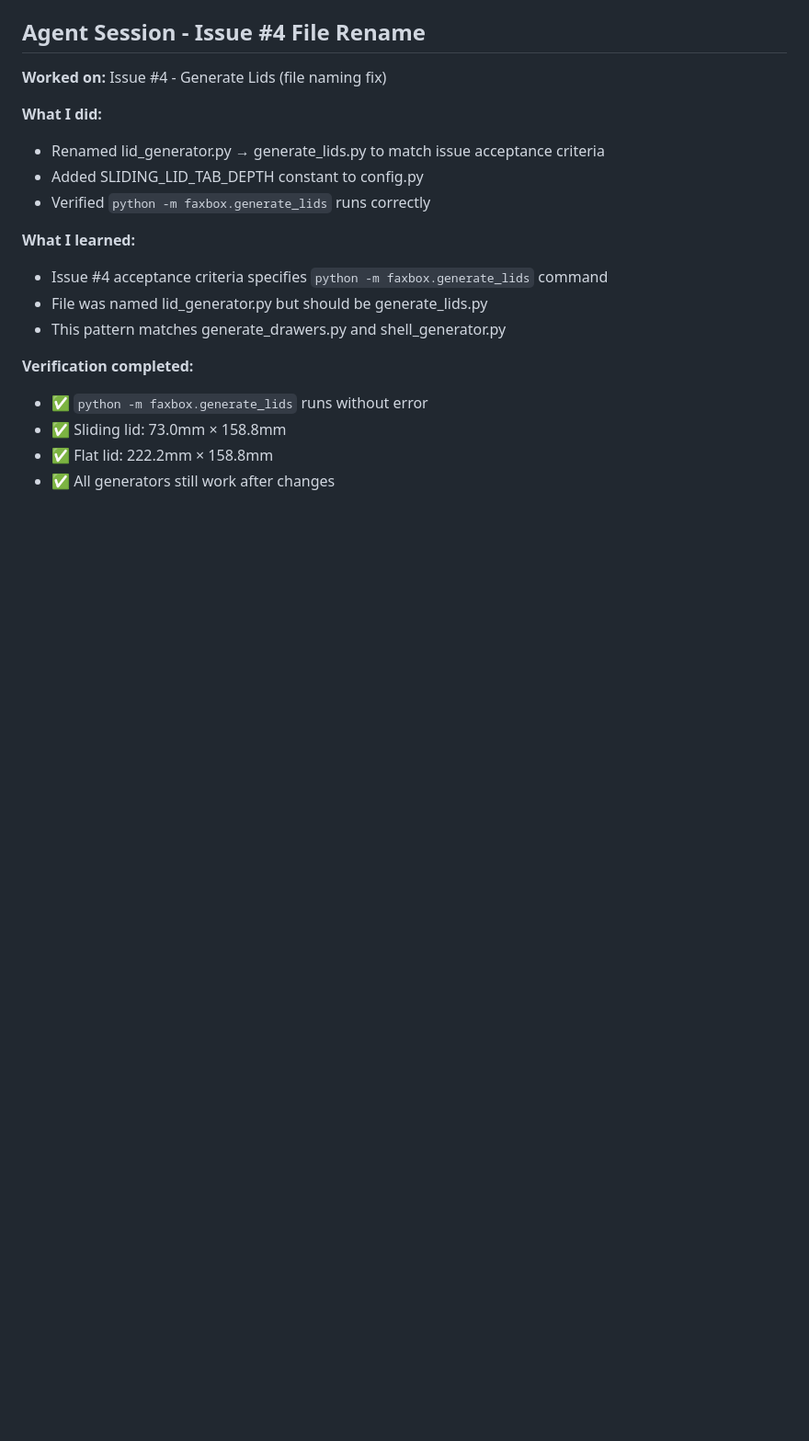
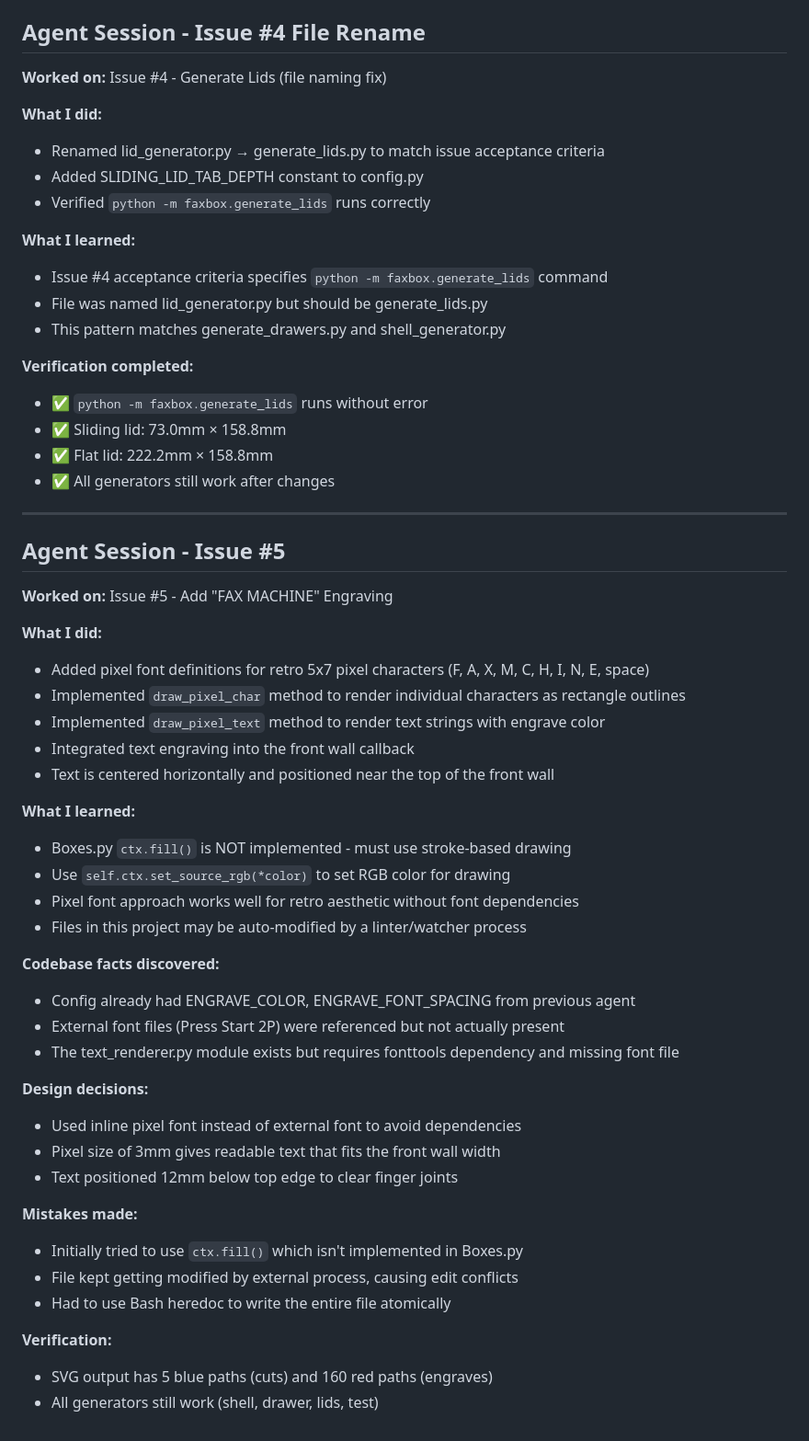
Before and after one commit to Gilbetrar/fax-machine-box, a Markdown page: SESSION_LOG.md, the part around the change. Shown at 92% size. Rendered like a GitHub page; blank space fills up the shorter version.

Commit message:
docs: add session notes for issue #5 engraving
Co-Authored-By: Claude Opus 4.5 <noreply@anthropic.com>

```diff
--- a/SESSION_LOG.md
+++ b/SESSION_LOG.md
@@ -211,3 +211,41 @@ Raw session history from agent work. Check LEARNINGS.md for distilled patterns.
 - ✅ Sliding lid: 73.0mm × 158.8mm
 - ✅ Flat lid: 222.2mm × 158.8mm
 - ✅ All generators still work after changes
+
+---
+
+## Agent Session - Issue #5
+
+**Worked on:** Issue #5 - Add "FAX MACHINE" Engraving
+
+**What I did:**
+- Added pixel font definitions for retro 5x7 pixel characters (F, A, X, M, C, H, I, N, E, space)
+- Implemented `draw_pixel_char` method to render individual characters as rectangle outlines
+- Implemented `draw_pixel_text` method to render text strings with engrave color
+- Integrated text engraving into the front wall callback
+- Text is centered horizontally and positioned near the top of the front wall
+
+**What I learned:**
+- Boxes.py `ctx.fill()` is NOT implemented - must use stroke-based drawing
+- Use `self.ctx.set_source_rgb(*color)` to set RGB color for drawing
+- Pixel font approach works well for retro aesthetic without font dependencies
+- Files in this project may be auto-modified by a linter/watcher process
+
+**Codebase facts discovered:**
+- Config already had ENGRAVE_COLOR, ENGRAVE_FONT_SPACING from previous agent
+- External font files (Press Start 2P) were referenced but not actually present
+- The text_renderer.py module exists but requires fonttools dependency and missing font file
+
+**Design decisions:**
+- Used inline pixel font instead of external font to avoid dependencies
+- Pixel size of 3mm gives readable text that fits the front wall width
+- Text positioned 12mm below top edge to clear finger joints
+
+**Mistakes made:**
+- Initially tried to use `ctx.fill()` which isn't implemented in Boxes.py
+- File kept getting modified by external process, causing edit conflicts
+- Had to use Bash heredoc to write the entire file atomically
+
+**Verification:**
+- SVG output has 5 blue paths (cuts) and 160 red paths (engraves)
+- All generators still work (shell, drawer, lids, test)
```
